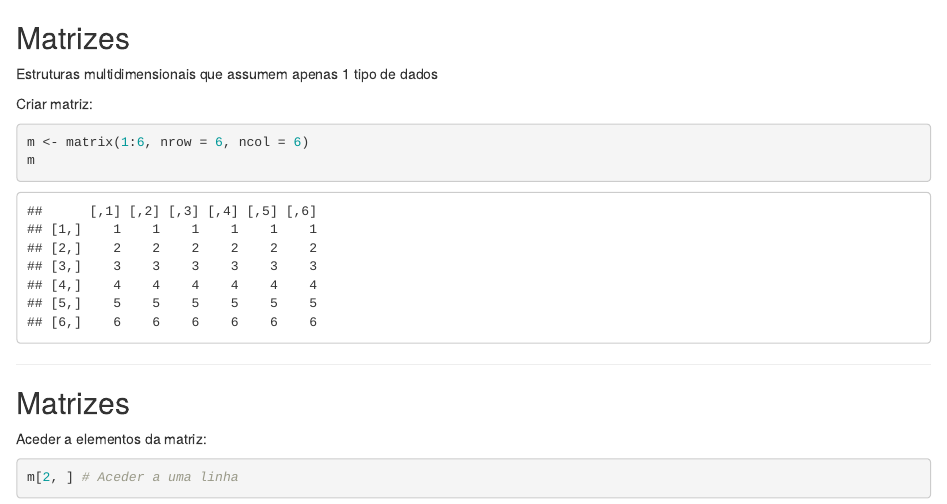
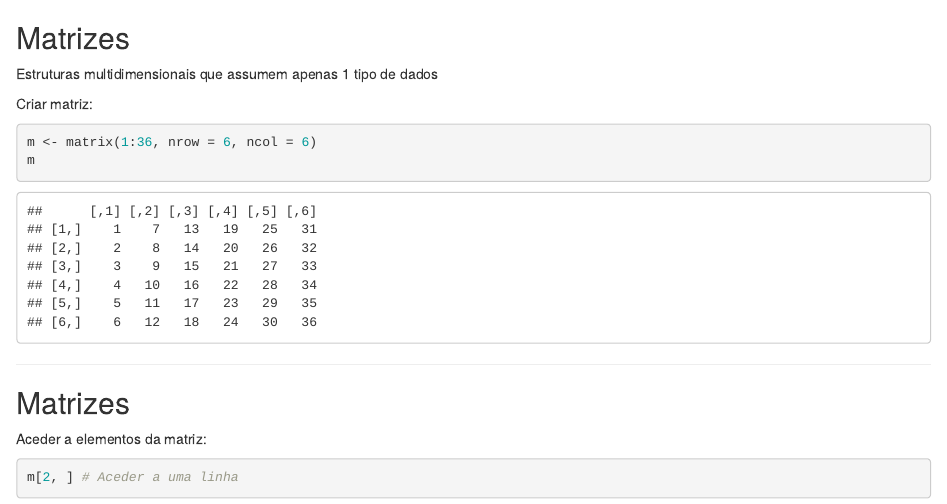
Before and after one commit to agrou/RLadiesLisbon_3rdWorkshop, an R Markdown document (Sections/Matrixes.Rmd): the page in a window 1100 px wide, from its top. Rendered offline with R 4.5, knitr and Pandoc, with nearby package versions.

Commit message:
Suggestion: Matrix made up of 1:36
This was people can see exactly where the results are coming from in the subsequent lines.

````diff
--- a/Sections/Matrixes.Rmd
+++ b/Sections/Matrixes.Rmd
@@ -4,7 +4,7 @@ Estruturas multidimensionais que assumem apenas 1 tipo de dados
 
 Criar matriz:
 ```{r}
-m <- matrix(1:6, nrow = 6, ncol = 6)
+m <- matrix(1:36, nrow = 6, ncol = 6)
 m
 ```
 
````
